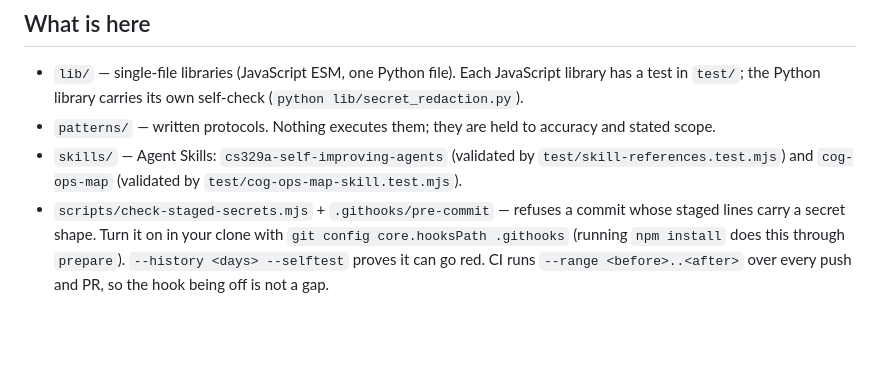
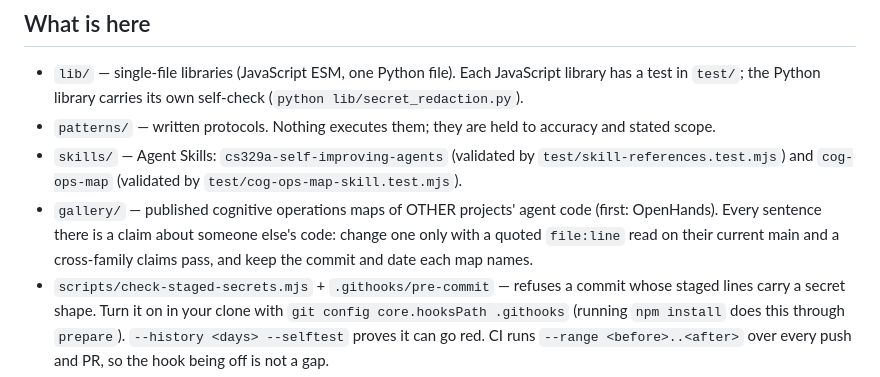
Before and after one commit to u00dxk2/agent-ops-patterns, a Markdown page: AGENTS.md, the part around the change. Drawn GitHub-style; blank space fills up the shorter version.

Commit message:
docs: name gallery/ in AGENTS.md and the rule for editing it
Co-Authored-By: Claude Opus 5.5 <noreply@anthropic.com>

```diff
--- a/AGENTS.md
+++ b/AGENTS.md
@@ -10,6 +10,9 @@ Instructions for a coding agent working in this repository. Humans: [README.md](
 - `patterns/` — written protocols. Nothing executes them; they are held to accuracy and stated scope.
 - `skills/` — Agent Skills: `cs329a-self-improving-agents` (validated by
   `test/skill-references.test.mjs`) and `cog-ops-map` (validated by `test/cog-ops-map-skill.test.mjs`).
+- `gallery/` — published cognitive operations maps of OTHER projects' agent code (first: OpenHands).
+  Every sentence there is a claim about someone else's code: change one only with a quoted `file:line`
+  read on their current main and a cross-family claims pass, and keep the commit and date each map names.
 - `scripts/check-staged-secrets.mjs` + `.githooks/pre-commit` — refuses a commit whose staged lines
   carry a secret shape. Turn it on in your clone with `git config core.hooksPath .githooks` (running
   `npm install` does this through `prepare`). `--history <days> --selftest` proves it can go red.
```
